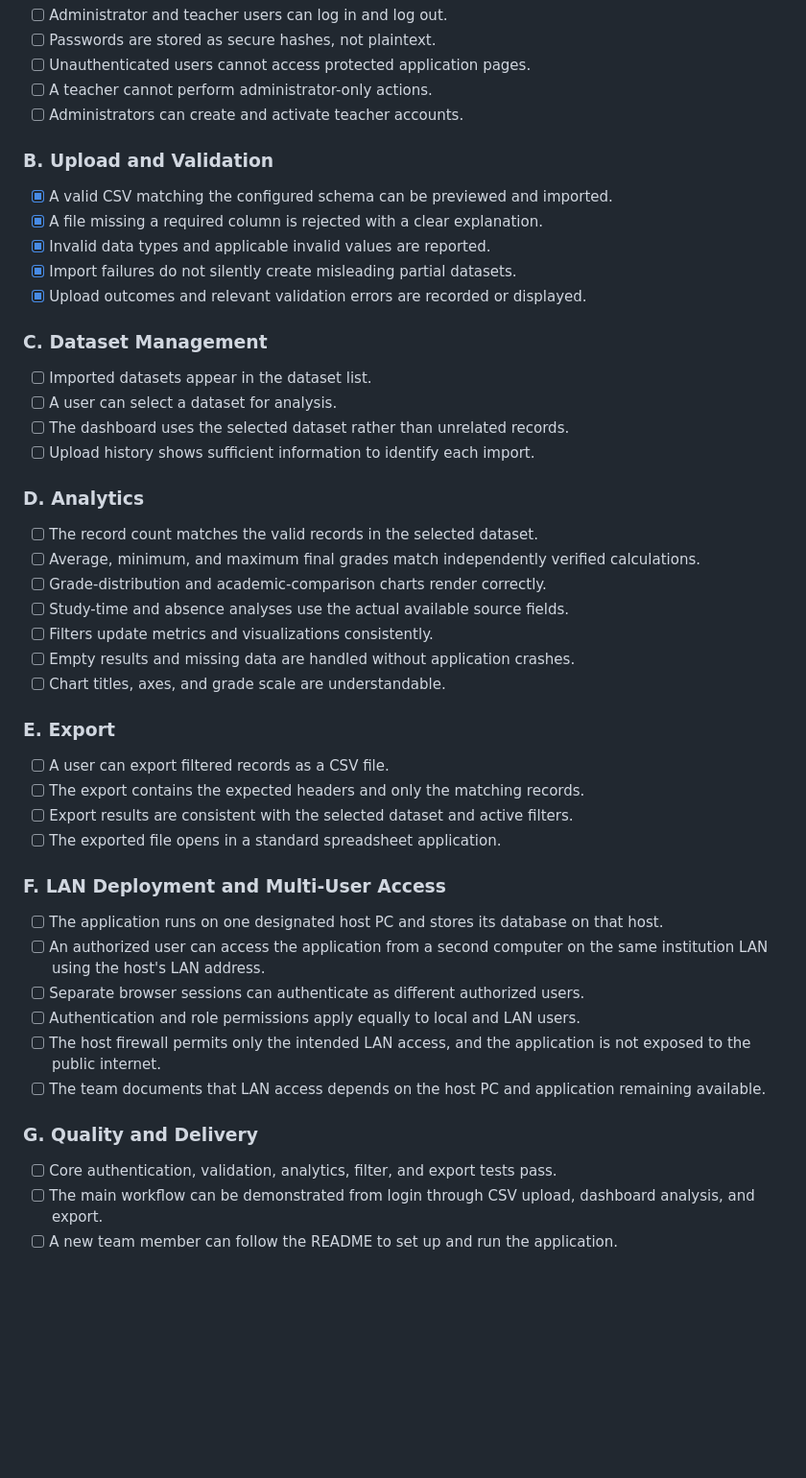
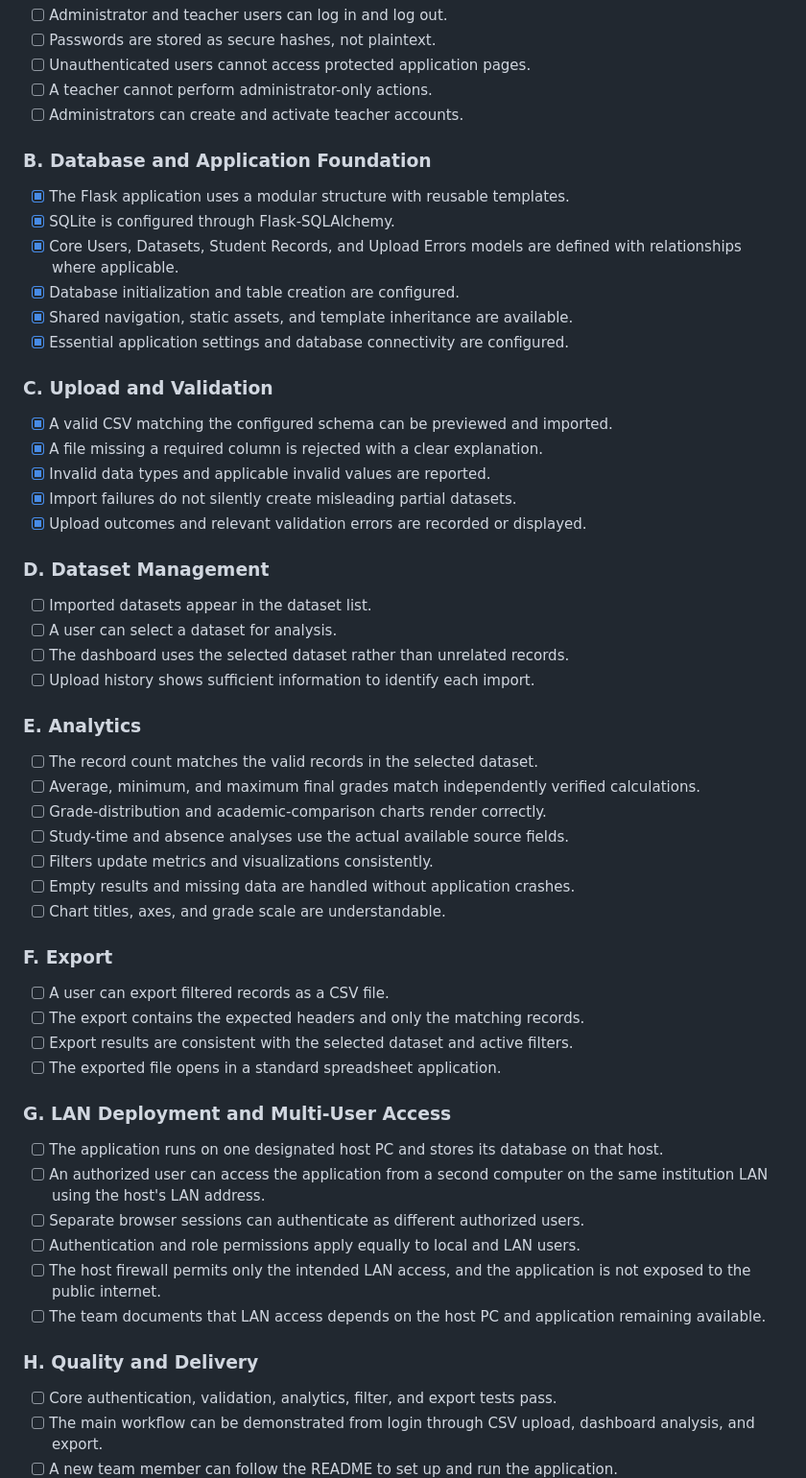
Before and after one commit to Sadeeya-Fathima/EduAnalytics, a Markdown page: docs/MVP_Scope_and_Requirements.md, the part around one of its changes. Shown at 96% size. GitHub-like rendering; blank space fills up the shorter version.

```diff
--- a/docs/MVP_Scope_and_Requirements.md
+++ b/docs/MVP_Scope_and_Requirements.md
@@ -452,7 +465,16 @@ The MVP is considered complete only when the following criteria are demonstrated
 - [ ] A teacher cannot perform administrator-only actions.
 - [ ] Administrators can create and activate teacher accounts.
 
-### B. Upload and Validation
+### B. Database and Application Foundation
+
+- [x] The Flask application uses a modular structure with reusable templates.
+- [x] SQLite is configured through Flask-SQLAlchemy.
+- [x] Core Users, Datasets, Student Records, and Upload Errors models are defined with relationships where applicable.
+- [x] Database initialization and table creation are configured.
+- [x] Shared navigation, static assets, and template inheritance are available.
+- [x] Essential application settings and database connectivity are configured.
+
+### C. Upload and Validation
 
 - [x] A valid CSV matching the configured schema can be previewed and imported.
 - [x] A file missing a required column is rejected with a clear explanation.
@@ -460,14 +482,14 @@ The MVP is considered complete only when the following criteria are demonstrated
 - [x] Import failures do not silently create misleading partial datasets.
 - [x] Upload outcomes and relevant validation errors are recorded or displayed.
 
-### C. Dataset Management
+### D. Dataset Management
 
 - [ ] Imported datasets appear in the dataset list.
 - [ ] A user can select a dataset for analysis.
 - [ ] The dashboard uses the selected dataset rather than unrelated records.
 - [ ] Upload history shows sufficient information to identify each import.
 
-### D. Analytics
+### E. Analytics
 
 - [ ] The record count matches the valid records in the selected dataset.
 - [ ] Average, minimum, and maximum final grades match independently verified calculations.
@@ -477,14 +499,14 @@ The MVP is considered complete only when the following criteria are demonstrated
 - [ ] Empty results and missing data are handled without application crashes.
 - [ ] Chart titles, axes, and grade scale are understandable.
 
-### E. Export
+### F. Export
 
 - [ ] A user can export filtered records as a CSV file.
 - [ ] The export contains the expected headers and only the matching records.
 - [ ] Export results are consistent with the selected dataset and active filters.
 - [ ] The exported file opens in a standard spreadsheet application.
 
-### F. LAN Deployment and Multi-User Access
+### G. LAN Deployment and Multi-User Access
 
 - [ ] The application runs on one designated host PC and stores its database on that host.
 - [ ] An authorized user can access the application from a second computer on the same institution LAN using the host's LAN address.
@@ -493,7 +515,7 @@ The MVP is considered complete only when the following criteria are demonstrated
 - [ ] The host firewall permits only the intended LAN access, and the application is not exposed to the public internet.
 - [ ] The team documents that LAN access depends on the host PC and application remaining available.
 
-### G. Quality and Delivery
+### H. Quality and Delivery
 
 - [ ] Core authentication, validation, analytics, filter, and export tests pass.
 - [ ] The main workflow can be demonstrated from login through CSV upload, dashboard analysis, and export.
```
Also changed, not shown: other parts of docs/MVP_Scope_and_Requirements.md (+29 -16 lines).
